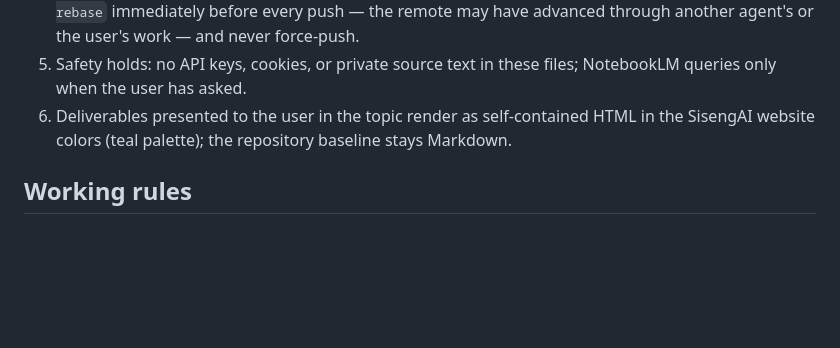
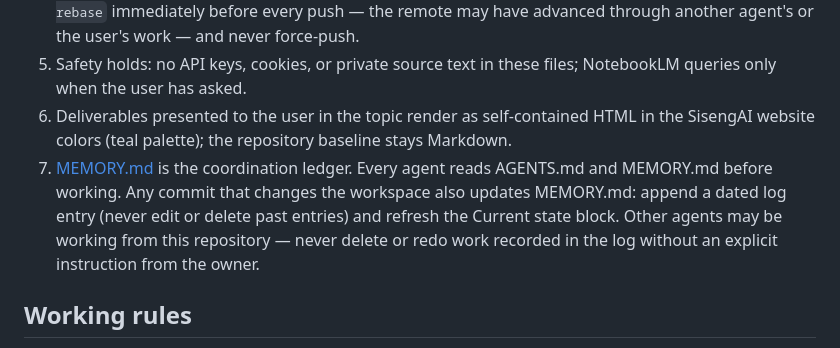
Before and after one commit to theAfricanQuant/AI_Evals, a Markdown page: AGENTS.md, the part around the change. GitHub-like rendering; blank space fills up the shorter version.

Commit message:
Add MEMORY.md coordination ledger + AGENTS.md rule 7

```diff
--- a/AGENTS.md
+++ b/AGENTS.md
@@ -16,6 +16,7 @@ This workspace is run from a dedicated Telegram topic. Agreements made there are
 4. Every push is one agreed decision. The commit message names the decision. Always run `git pull --rebase` immediately before every push — the remote may have advanced through another agent's or the user's work — and never force-push.
 5. Safety holds: no API keys, cookies, or private source text in these files; NotebookLM queries only when the user has asked.
 6. Deliverables presented to the user in the topic render as self-contained HTML in the SisengAI website colors (teal palette); the repository baseline stays Markdown.
+7. [MEMORY.md](MEMORY.md) is the coordination ledger. Every agent reads AGENTS.md and MEMORY.md before working. Any commit that changes the workspace also updates MEMORY.md: append a dated log entry (never edit or delete past entries) and refresh the Current state block. Other agents may be working from this repository — never delete or redo work recorded in the log without an explicit instruction from the owner.
 
 ## Working rules
 
```
Also changed, not shown: MEMORY.md (added, +32 -0 lines).
